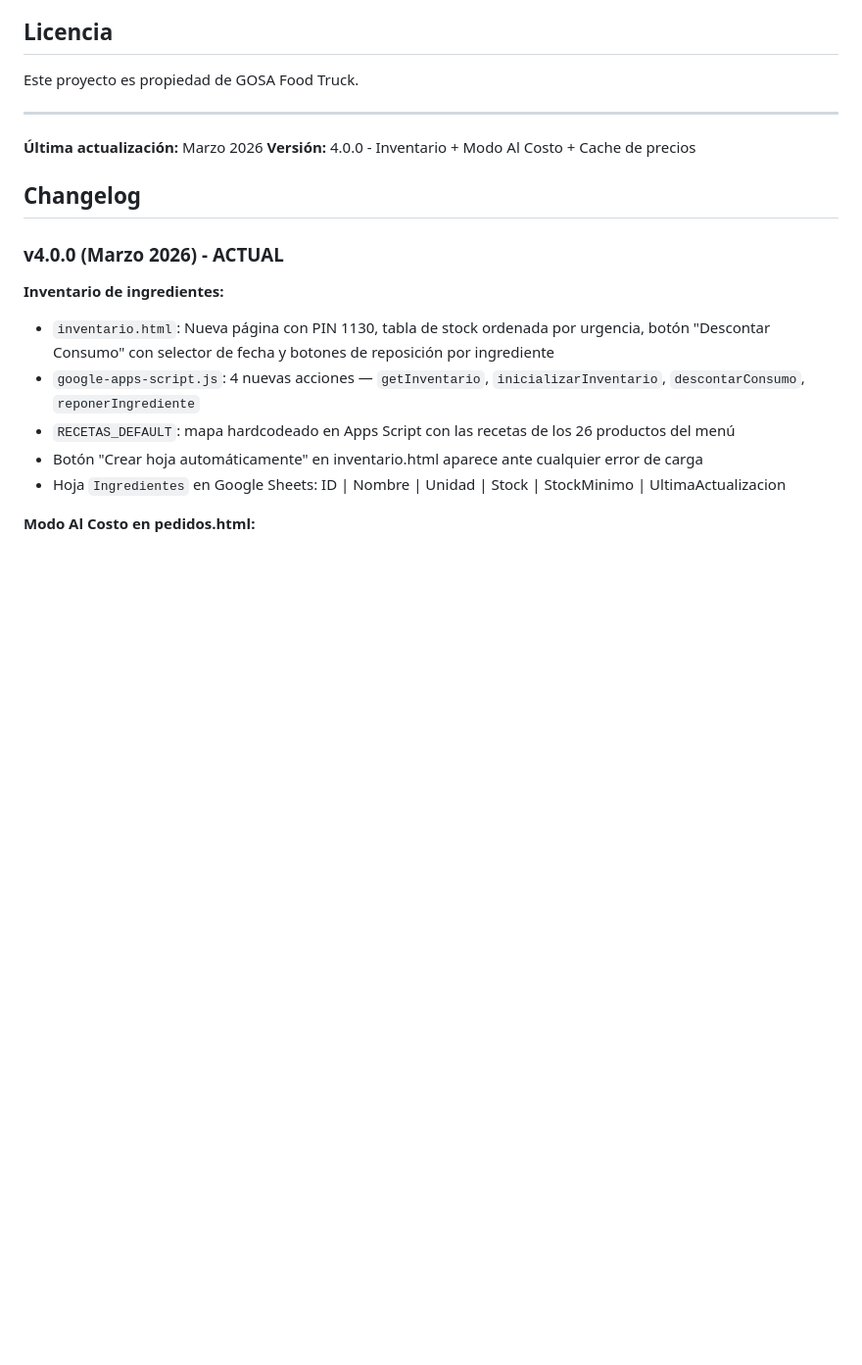
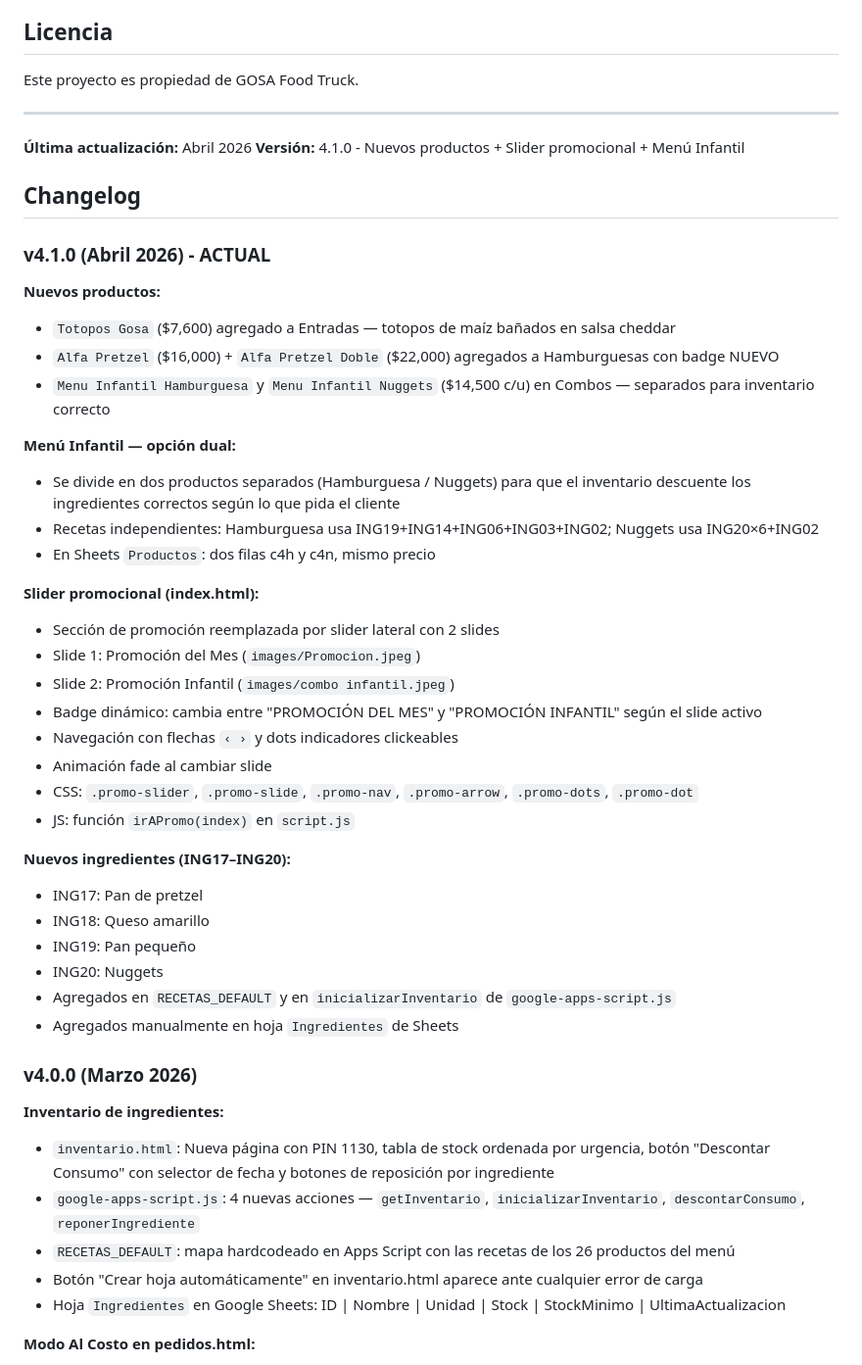
Before and after one commit to Cristian1823/Menu_Gosa, a Markdown page: CLAUDE.md, the part around the change. Shown at 98% size. Rendered like a GitHub page; blank space fills up the shorter version.

Commit message:
docs: actualizar CLAUDE.md v4.1.0 con nuevos productos y slider promocional
Co-Authored-By: Claude Sonnet 4.6 <noreply@anthropic.com>

```diff
--- a/CLAUDE.md
+++ b/CLAUDE.md
@@ -544,12 +544,42 @@ Este proyecto es propiedad de GOSA Food Truck.
 
 ---
 
-**Última actualización:** Marzo 2026
-**Versión:** 4.0.0 - Inventario + Modo Al Costo + Cache de precios
+**Última actualización:** Abril 2026
+**Versión:** 4.1.0 - Nuevos productos + Slider promocional + Menú Infantil
 
 ## Changelog
 
-### v4.0.0 (Marzo 2026) - ACTUAL
+### v4.1.0 (Abril 2026) - ACTUAL
+
+**Nuevos productos:**
+- `Totopos Gosa` ($7,600) agregado a Entradas — totopos de maíz bañados en salsa cheddar
+- `Alfa Pretzel` ($16,000) + `Alfa Pretzel Doble` ($22,000) agregados a Hamburguesas con badge NUEVO
+- `Menu Infantil Hamburguesa` y `Menu Infantil Nuggets` ($14,500 c/u) en Combos — separados para inventario correcto
+
+**Menú Infantil — opción dual:**
+- Se divide en dos productos separados (Hamburguesa / Nuggets) para que el inventario descuente los ingredientes correctos según lo que pida el cliente
+- Recetas independientes: Hamburguesa usa ING19+ING14+ING06+ING03+ING02; Nuggets usa ING20×6+ING02
+- En Sheets `Productos`: dos filas c4h y c4n, mismo precio
+
+**Slider promocional (index.html):**
+- Sección de promoción reemplazada por slider lateral con 2 slides
+- Slide 1: Promoción del Mes (`images/Promocion.jpeg`)
+- Slide 2: Promoción Infantil (`images/combo infantil.jpeg`)
+- Badge dinámico: cambia entre "PROMOCIÓN DEL MES" y "PROMOCIÓN INFANTIL" según el slide activo
+- Navegación con flechas `‹ ›` y dots indicadores clickeables
+- Animación fade al cambiar slide
+- CSS: `.promo-slider`, `.promo-slide`, `.promo-nav`, `.promo-arrow`, `.promo-dots`, `.promo-dot`
+- JS: función `irAPromo(index)` en `script.js`
+
+**Nuevos ingredientes (ING17–ING20):**
+- ING17: Pan de pretzel
+- ING18: Queso amarillo
+- ING19: Pan pequeño
+- ING20: Nuggets
+- Agregados en `RECETAS_DEFAULT` y en `inicializarInventario` de `google-apps-script.js`
+- Agregados manualmente en hoja `Ingredientes` de Sheets
+
+### v4.0.0 (Marzo 2026)
 
 **Inventario de ingredientes:**
 - `inventario.html`: Nueva página con PIN 1130, tabla de stock ordenada por urgencia, botón "Descontar Consumo" con selector de fecha y botones de reposición por ingrediente
```
